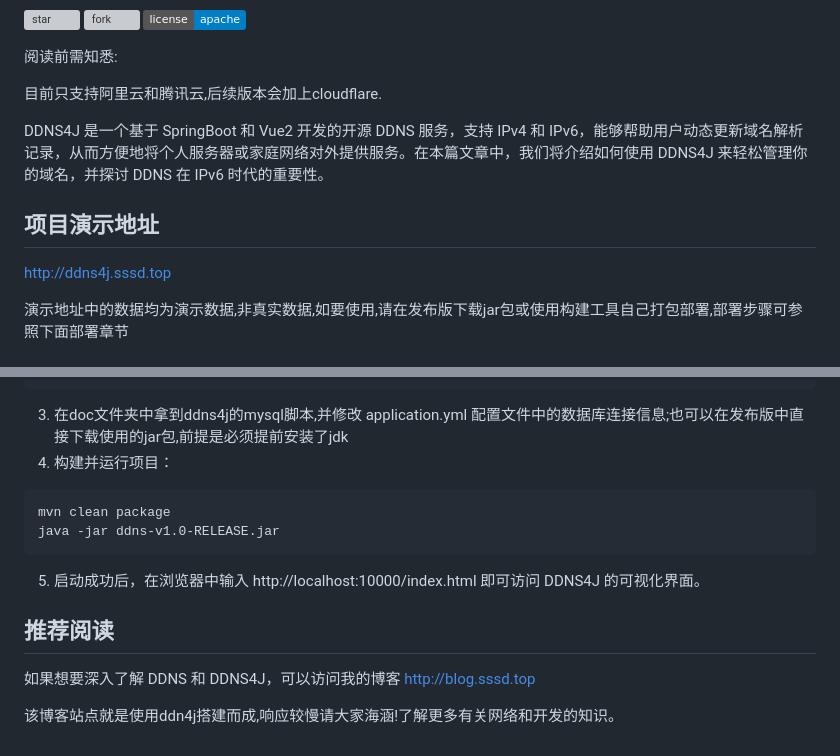
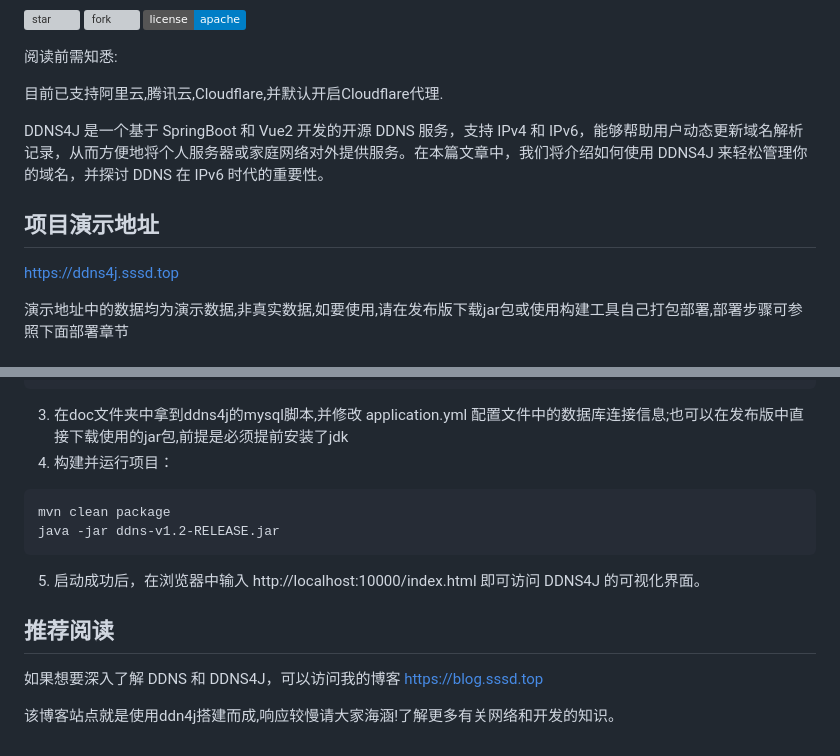
Before and after one commit to sssdgithub/ddns4j, a Markdown page: README.md, 2 parts joined by grey strips. Drawn GitHub-style; badges without logos; grey boxes are pictures that could not be loaded.

Commit message:
发布1.2版本支持cloudflare并默认开启代理和免费cdn

````diff
--- a/README.md
+++ b/README.md
@@ -8,13 +8,13 @@
 
 阅读前需知悉:
 
-目前只支持阿里云和腾讯云,后续版本会加上cloudflare.
+目前已支持阿里云,腾讯云,Cloudflare,并默认开启Cloudflare代理.
 
 DDNS4J 是一个基于 SpringBoot 和 Vue2 开发的开源 DDNS 服务，支持 IPv4 和 IPv6，能够帮助用户动态更新域名解析记录，从而方便地将个人服务器或家庭网络对外提供服务。在本篇文章中，我们将介绍如何使用 DDNS4J 来轻松管理你的域名，并探讨 DDNS 在 IPv6 时代的重要性。
 
 ## 项目演示地址
 
-http://ddns4j.sssd.top
+https://ddns4j.sssd.top
 
 演示地址中的数据均为演示数据,非真实数据,如要使用,请在发布版下载jar包或使用构建工具自己打包部署,部署步骤可参照下面部署章节
 
@@ -45,11 +45,11 @@ git clone https://gitee.com/Xsssd/ddns4j.git
 4. 构建并运行项目：
 ```
 mvn clean package
-java -jar ddns-v1.0-RELEASE.jar
+java -jar ddns-v1.2-RELEASE.jar
 ```
 5. 启动成功后，在浏览器中输入 http://localhost:10000/index.html 即可访问 DDNS4J 的可视化界面。
 
 ## 推荐阅读
-如果想要深入了解 DDNS 和 DDNS4J，可以访问我的博客 http://blog.sssd.top
+如果想要深入了解 DDNS 和 DDNS4J，可以访问我的博客 https://blog.sssd.top
 
 该博客站点就是使用ddn4j搭建而成,响应较慢请大家海涵!了解更多有关网络和开发的知识。
````
